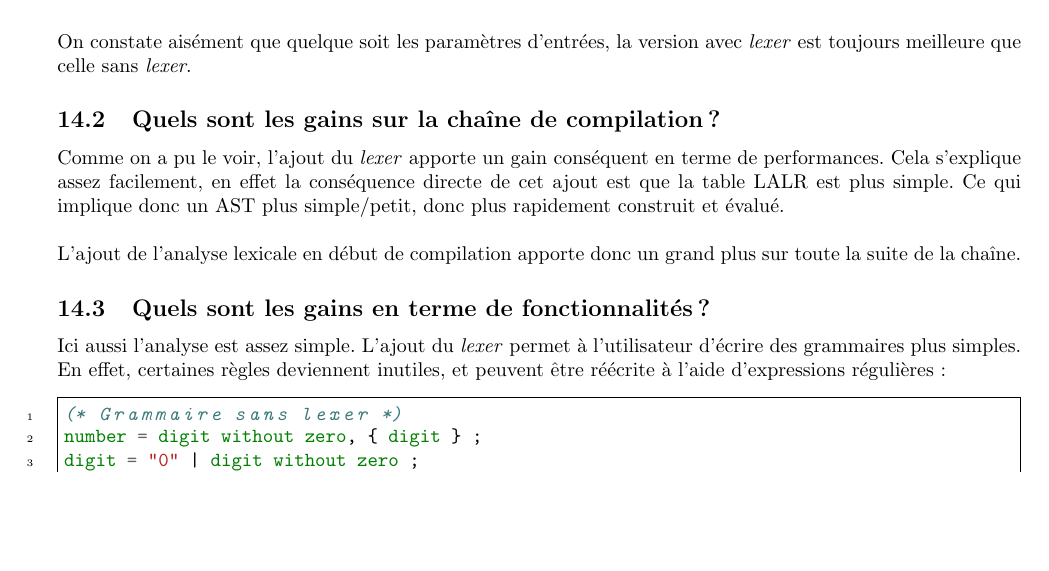
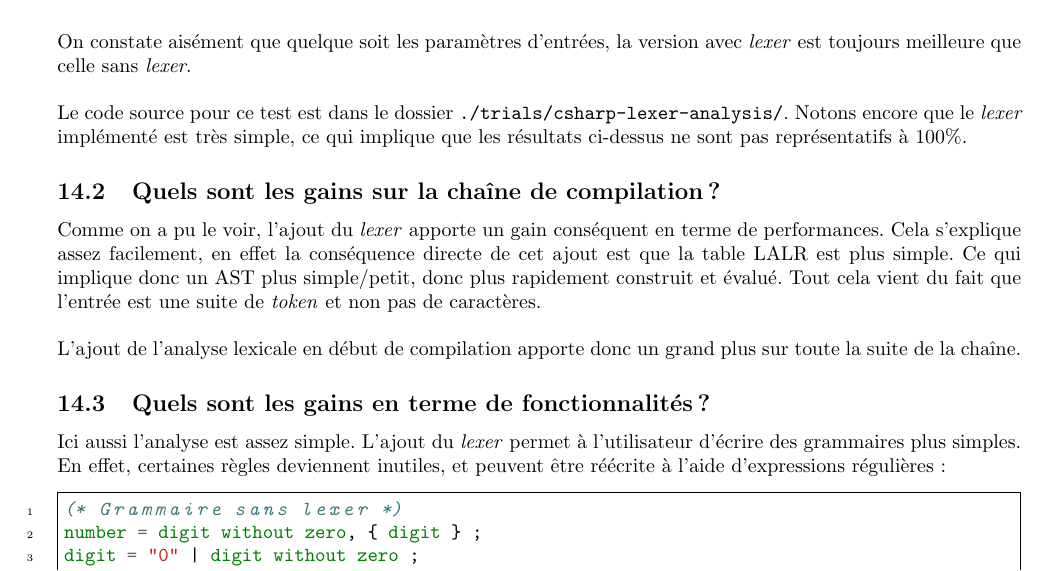
Before and after one commit to chlablak/platinum-parsing, a LaTeX document (extra-doc/rapport/rapport.tex): part of page 33 of 37, cut so that both start at the same text, the shorter picture padded with empty space. Compiled offline with pdfLaTeX; the source files are stored in an older character set and shown here as Unicode.

Commit message:
little changes

```diff
--- a/extra-doc/rapport/rapport.tex
+++ b/extra-doc/rapport/rapport.tex
@@ -1299,10 +1299,12 @@
 				\caption{Comparaison entre \textit{avec} et \textit{sans} \textit{lexer}}
 			\end{table}
 
-			On constate aisément que quelque soit les paramètres d'entrées, la version avec \textit{lexer} est toujours meilleure que celle sans \textit{lexer}.
+			On constate aisément que quelque soit les paramètres d'entrées, la version avec \textit{lexer} est toujours meilleure que celle sans \textit{lexer}.\\
+
+			Le code source pour ce test est dans le dossier \texttt{./trials/csharp-lexer-analysis/}. Notons encore que le \textit{lexer} implémenté est très simple, ce qui implique que les résultats ci-dessus ne sont pas représentatifs à 100\%.
 
 		\subsection{Quels sont les gains sur la chaîne de compilation ?}
-			Comme on a pu le voir, l'ajout du \textit{lexer} apporte un gain conséquent en terme de performances. Cela s'explique assez facilement, en effet la conséquence directe de cet ajout est que la table LALR est plus simple. Ce qui implique donc un AST plus simple/petit, donc plus rapidement construit et évalué.\\
+			Comme on a pu le voir, l'ajout du \textit{lexer} apporte un gain conséquent en terme de performances. Cela s'explique assez facilement, en effet la conséquence directe de cet ajout est que la table LALR est plus simple. Ce qui implique donc un AST plus simple/petit, donc plus rapidement construit et évalué. Tout cela vient du fait que l'entrée est une suite de \textit{token} et non pas de caractères.\\
 
 			L'ajout de l'analyse lexicale en début de compilation apporte donc un grand plus sur toute la suite de la chaîne.
 
```
Also changed, not shown: 1 other file.
